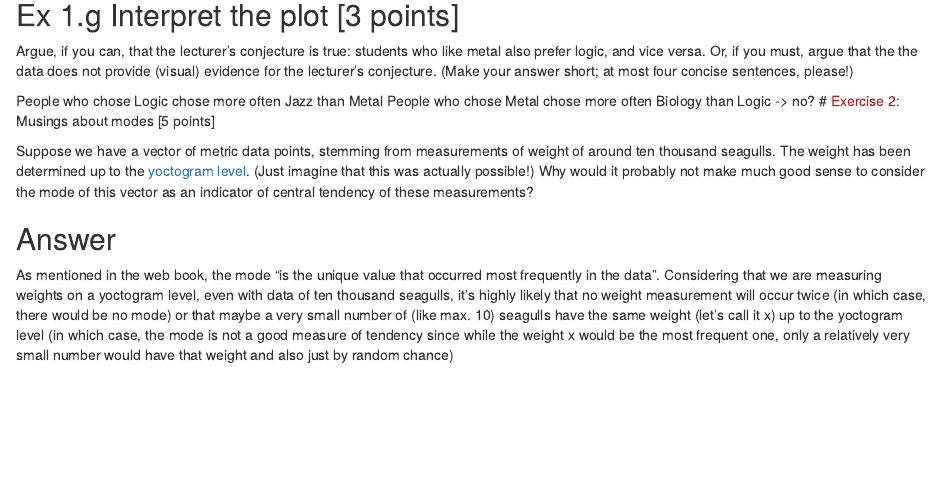
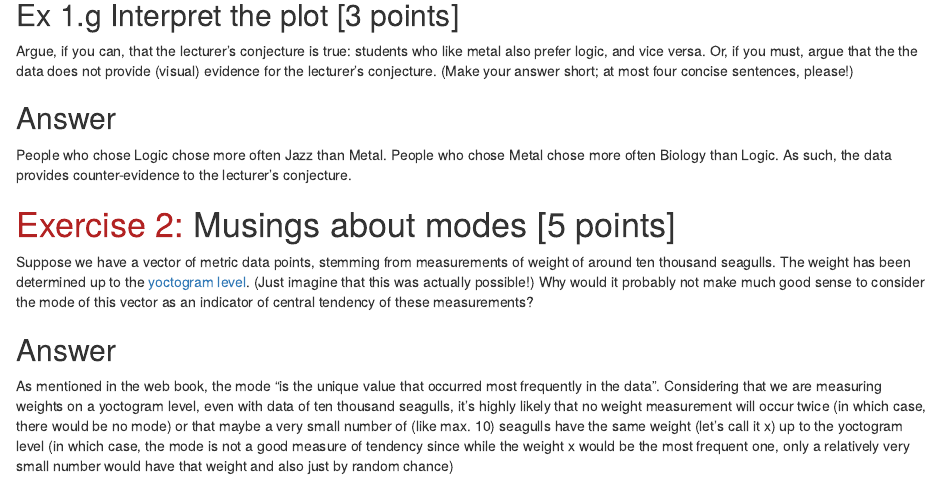
Before and after one commit to HSinger04/IDA, an R Markdown document (HW02/02-wrangle-summarize-visualize-excercises.Rmd): the page in a window 1100 px wide, from 5610 px down before the commit and from 5650 px down after it, so that both start at the same text. Rendered offline with R 4.5, knitr and Pandoc, with nearby package versions; some code elsewhere in the file could not run offline; long lines of code are wrapped.

Commit message:
Hermann's answer to 1.g

```diff
--- a/HW02/02-wrangle-summarize-visualize-excercises.Rmd
+++ b/HW02/02-wrangle-summarize-visualize-excercises.Rmd
@@ -210,9 +210,12 @@ data_BLJM_conditions_select %>%
 
 Argue, if you can, that the lecturer's conjecture is true: students who like metal also prefer logic, and vice versa. Or, if you must, argue that the the data does not provide (visual) evidence for the lecturer's conjecture. (Make your answer short; at most four concise sentences, please!)
 
-People who chose Logic chose more often Jazz than Metal
-People who chose Metal chose more often Biology than Logic
--> no?
+## Answer
+
+People who chose Logic chose more often Jazz than Metal.
+People who chose Metal chose more often Biology than Logic.
+As such, the data provides counter-evidence to the lecturer's conjecture.
+
 # <span style = "color:firebrick">Exercise 2:</span> Musings about modes [5 points]
 
 Suppose we have a vector of metric data points, stemming from measurements of weight of around ten thousand seagulls. The weight has been determined up to the [yoctogram level](https://en.wikipedia.org/wiki/Orders_of_magnitude_(mass)). (Just imagine that this was actually possible!) Why would it probably not make much good sense to consider the mode of this vector as an indicator of central tendency of these measurements?
```
